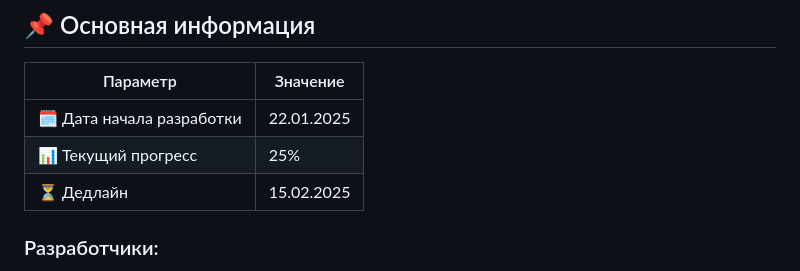
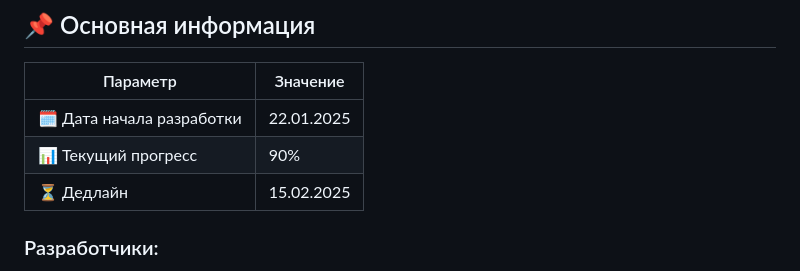
Before and after one commit to regw1d/PluginPresetShare, a Markdown page: README.md, the part around the change. Rendered like a GitHub page.

```diff
--- a/README.md
+++ b/README.md
@@ -106,7 +106,7 @@ Telegram-бот для музыкантов и звукорежиссеров,
 | Параметр                | Значение             |
 |-------------------------|----------------------|
 | 🗓️ Дата начала разработки | 22.01.2025         |
-| 📊 Текущий прогресс     | 25%                  |
+| 📊 Текущий прогресс     | 90%                  |
 | ⏳ Дедлайн              | 15.02.2025           |
 
 ### Разработчики:
```
